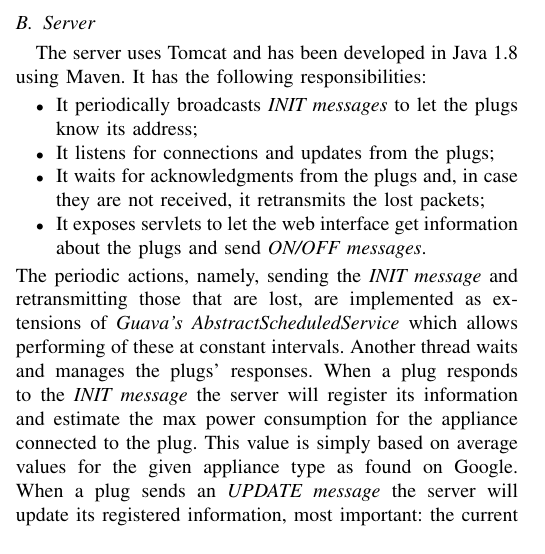
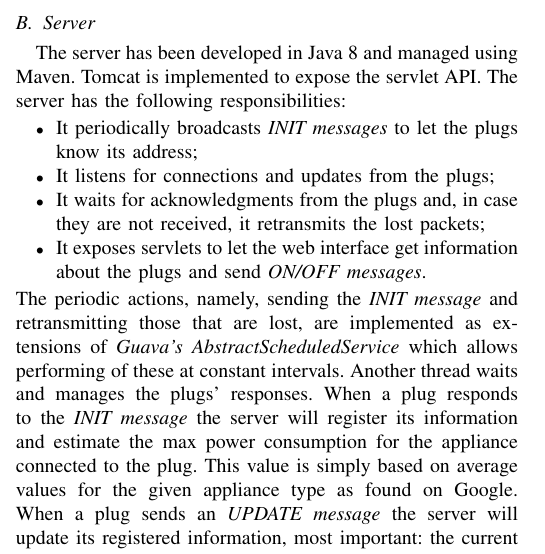
Before and after one commit to francescomagarotto/SmartPlugs-Wireless-Networks, a LaTeX paper (paper/main.tex): part of one column of page 2 of 2 before the commit and part of one column of page 2 of 3 after it, cut so that both start at the same text. Compiled offline with pdfLaTeX; a missing font is replaced by an installed copy or a similar font; a LaTeX package or settings file that is missing is left out.

Commit message:
rewording server intro

```diff
--- a/paper/main.tex
+++ b/paper/main.tex
@@ -70,7 +70,7 @@ In order to switch correctly the relay, the board waits for \textit{ON/OFF messa
 \end{figure}
 
 \subsection{Server}\label{SVR}
-The server uses Tomcat and has been developed in Java 1.8 using Maven. It has the following responsibilities:
+The server has been developed in Java 8 and managed using Maven. Tomcat is implemented to expose the servlet API. The server has the following responsibilities:
 \begin{itemize}
 	\item It periodically broadcasts \textit{INIT messages} to let the plugs know its address;
 	\item It listens for connections and updates from the plugs;
```
